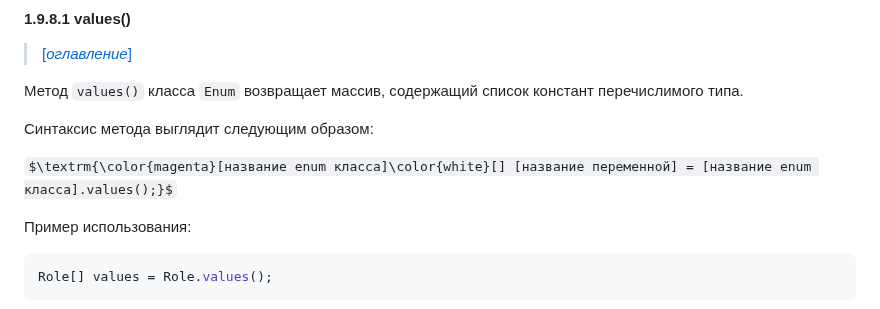
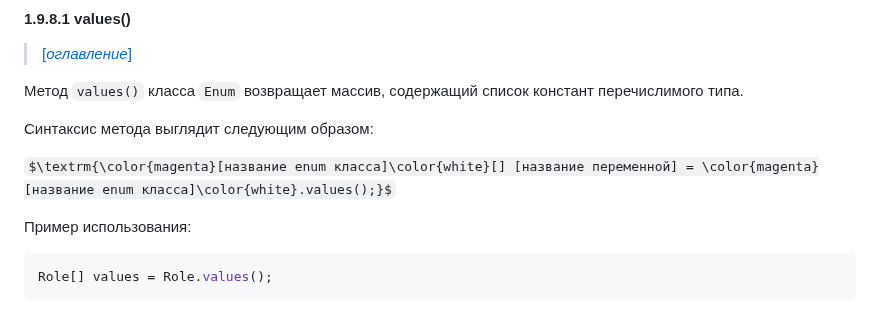
Before and after one commit to Lorgar-Avrelian/javaConspectRUS, a Markdown page: conspect/01_09.md, the part around the change. Drawn GitHub-style; some formulas as TeX source.

Commit message:
In progress

```diff
--- a/conspect/01_09.md
+++ b/conspect/01_09.md
@@ -555,7 +555,7 @@ public enum CoffeeSize {
 
 Синтаксис метода выглядит следующим образом:
 
-$\textrm{\color{magenta}[название enum класса]\color{white}[] [название переменной] = [название enum класса].values();}$
+$\textrm{\color{magenta}[название enum класса]\color{white}[] [название переменной] = \color{magenta}[название enum класса]\color{white}.values();}$
 
 Пример использования:
 
```
